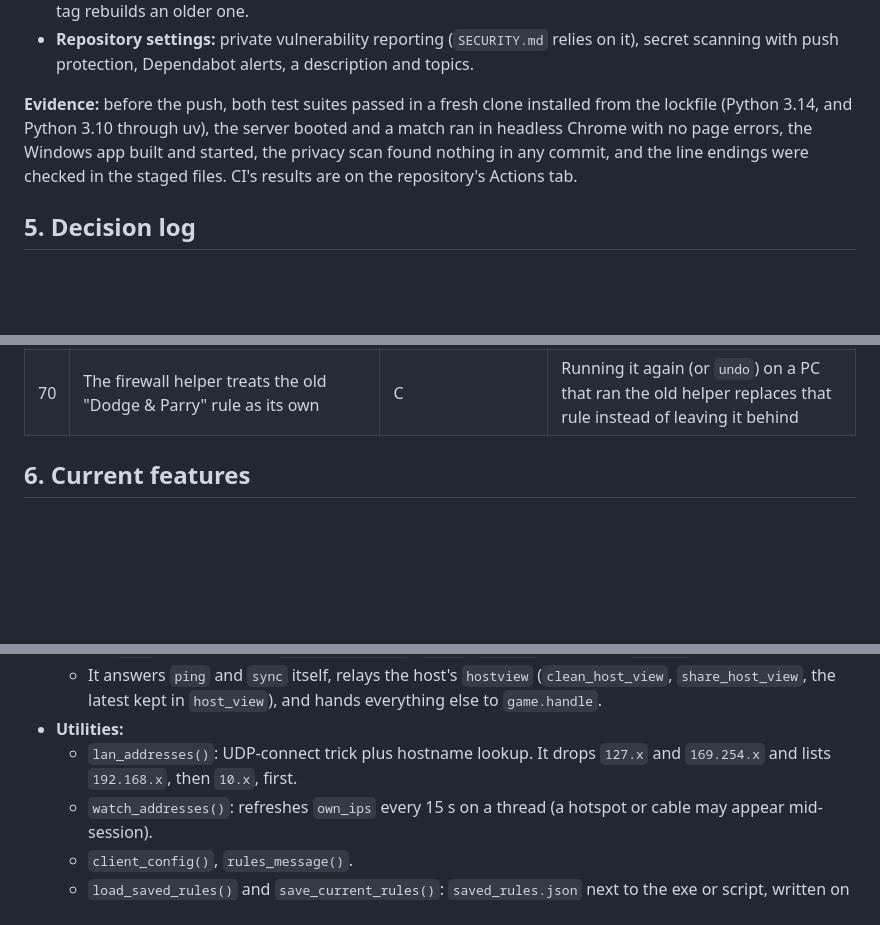
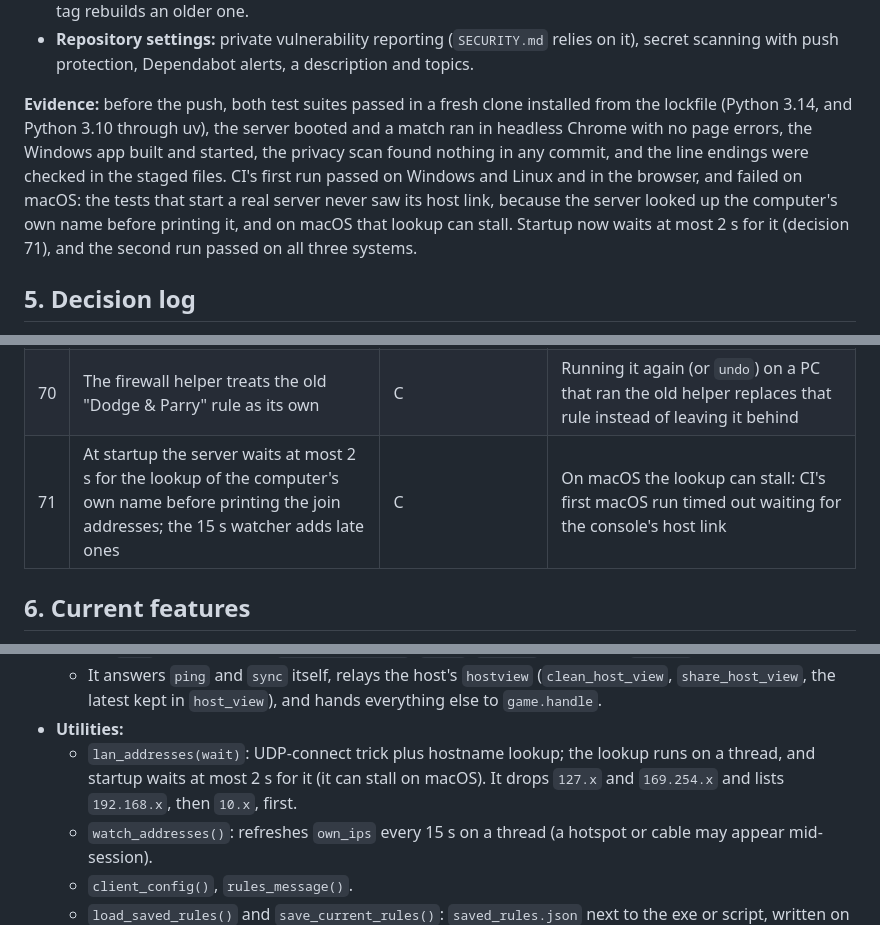
Before and after one commit to amirtavakolihaghighi/dodgeball, a Markdown page: docs/PROJECT.md, 3 parts joined by grey strips. GitHub-like rendering; blank space fills up the shorter version.

Commit message:
Record the macOS startup fix in the changelog and project notes
The second CI run passed on macOS, Linux and Windows with Python 3.10
to 3.14, which confirms the cause found in the first run: the server
waited, without a limit, for a lookup of the computer's own name.
Version 1.0.0 did the same, so Mac hosts get a line under "Fixed".

Co-Authored-By: Claude Opus 5.5 <noreply@anthropic.com>

```diff
--- a/docs/PROJECT.md
+++ b/docs/PROJECT.md
@@ -502,7 +502,7 @@ Finally, the browser test tools were moved from a temporary folder into `prototy
 - **Release builds** (`.github/workflows/release.yml`): a pushed `vX.Y.Z` tag builds the Windows app on GitHub's machines and attaches the zip and its SHA-256 checksum to the release; "Run workflow" with a tag rebuilds an older one.
 - **Repository settings:** private vulnerability reporting (`SECURITY.md` relies on it), secret scanning with push protection, Dependabot alerts, a description and topics.
 
-**Evidence:** before the push, both test suites passed in a fresh clone installed from the lockfile (Python 3.14, and Python 3.10 through uv), the server booted and a match ran in headless Chrome with no page errors, the Windows app built and started, the privacy scan found nothing in any commit, and the line endings were checked in the staged files. CI's results are on the repository's Actions tab.
+**Evidence:** before the push, both test suites passed in a fresh clone installed from the lockfile (Python 3.14, and Python 3.10 through uv), the server booted and a match ran in headless Chrome with no page errors, the Windows app built and started, the privacy scan found nothing in any commit, and the line endings were checked in the staged files. CI's first run passed on Windows and Linux and in the browser, and failed on macOS: the tests that start a real server never saw its host link, because the server looked up the computer's own name before printing it, and on macOS that lookup can stall. Startup now waits at most 2 s for it (decision 71), and the second run passed on all three systems.
 
 ## 5. Decision log
 
@@ -580,6 +580,7 @@ Finally, the browser test tools were moved from a temporary folder into `prototy
 | 68 | The project is called **Dodgeball** (it was Dodge & Parry): the title, the app and zip names, the log downloads, the firewall rule, the repository | U | "The name of the project is Dodgeball; rename it anywhere that is needed". Internal names (`dp.settings`, `window.dp`) stay, so saved settings survive (C) |
 | 69 | The game's files live at the repository root (no `prototype/` folder); its manual is `docs/MANUAL.md` | U | "Bring out the content of the prototype folder into the root". The manual's new place: C |
 | 70 | The firewall helper treats the old "Dodge & Parry" rule as its own | C | Running it again (or `undo`) on a PC that ran the old helper replaces that rule instead of leaving it behind |
+| 71 | At startup the server waits at most 2 s for the lookup of the computer's own name before printing the join addresses; the 15 s watcher adds late ones | C | On macOS the lookup can stall: CI's first macOS run timed out waiting for the console's host link |
 
 ## 6. Current features
 
@@ -922,7 +923,7 @@ Host-only messages from anyone else get a `deny` with `why: host`. The old `team
   - On `join` it decides host (`is_this_computer`, `guest`, `hostKey`) and sends `welcome` with the schema.
   - It answers `ping` and `sync` itself, relays the host's `hostview` (`clean_host_view`, `share_host_view`, the latest kept in `host_view`), and hands everything else to `game.handle`.
 - **Utilities:**
-  - `lan_addresses()`: UDP-connect trick plus hostname lookup. It drops `127.x` and `169.254.x` and lists `192.168.x`, then `10.x`, first.
+  - `lan_addresses(wait)`: UDP-connect trick plus hostname lookup; the lookup runs on a thread, and startup waits at most 2 s for it (it can stall on macOS). It drops `127.x` and `169.254.x` and lists `192.168.x`, then `10.x`, first.
   - `watch_addresses()`: refreshes `own_ips` every 15 s on a thread (a hotspot or cable may appear mid-session).
   - `client_config()`, `rules_message()`.
   - `load_saved_rules()` and `save_current_rules()`: `saved_rules.json` next to the exe or script, written on a thread, atomically.
```
Also changed, not shown: other parts of docs/PROJECT.md (+1 -0 lines), CHANGELOG.md (+2 -0 lines).
